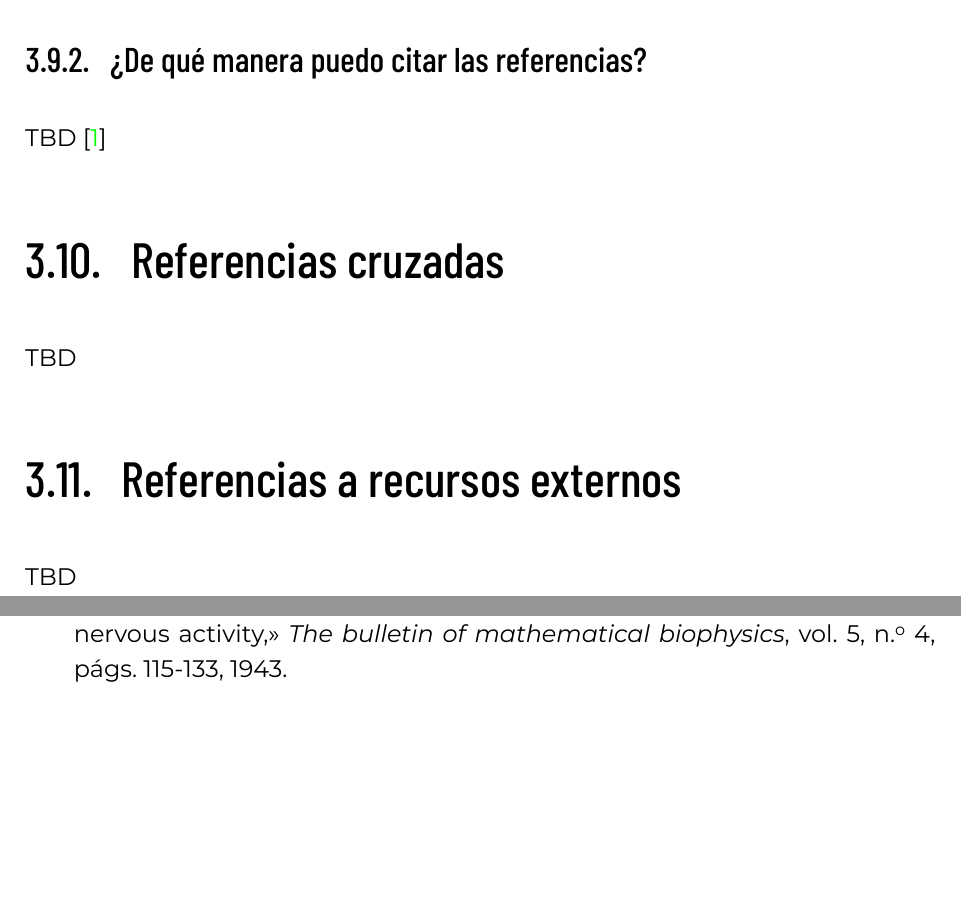
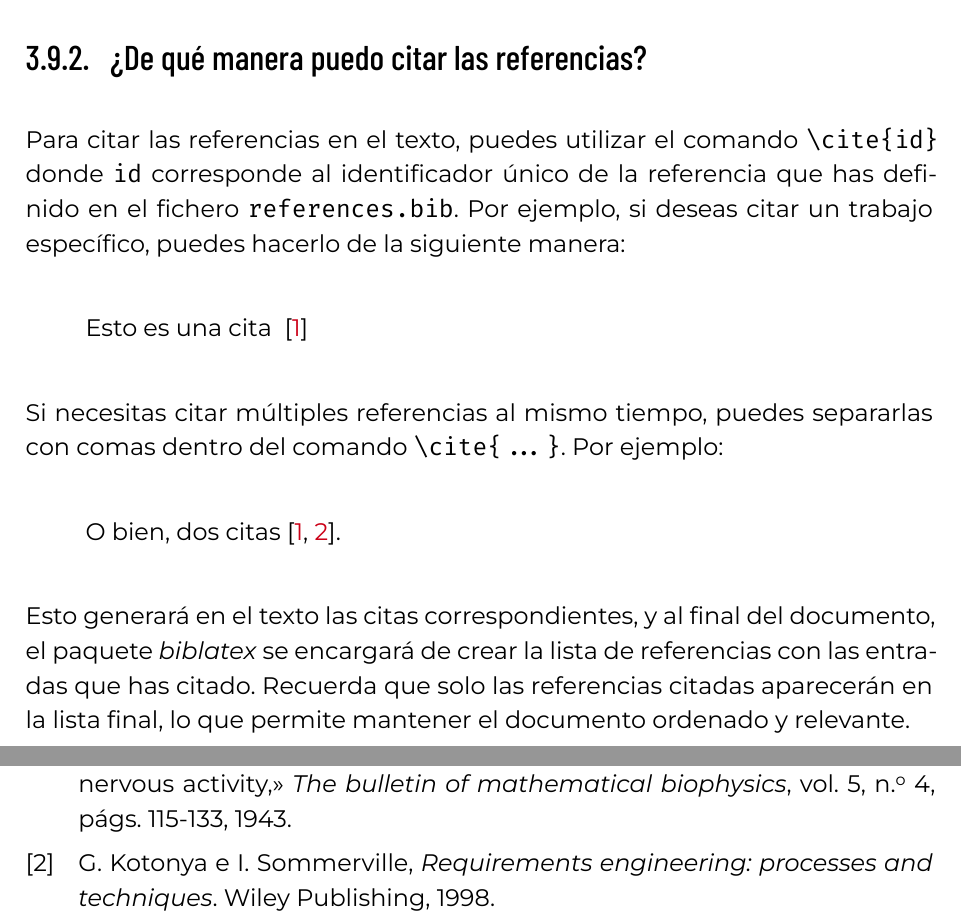
Before and after one commit to scaverod/URJC-TFG-Template, a LaTeX thesis (report.tex, which reads chapters/componentes.tex, references.bib, urjc-report.cls): two parts of pages 38 and 46 of 48, joined at a grey line, cut so that both start at the same text, the shorter picture padded with empty space. Compiled offline with XeLaTeX.

```diff
--- a/chapters/componentes.tex
+++ b/chapters/componentes.tex
@@ -434,12 +434,16 @@
 
 \subsection{¿De qué manera puedo citar las referencias?}
 
-TBD~\cite{mcculloch1943logical}
+Para citar las referencias en el texto, puedes utilizar el comando \texttt{\textbackslash cite\{id\}} donde \texttt{id} corresponde al identificador único de la referencia que has definido en el fichero \texttt{references.bib}. Por ejemplo, si deseas citar un trabajo específico, puedes hacerlo de la siguiente manera:
 
-\section{Referencias cruzadas}
+\begin{quote}
+Esto es una cita ~\cite{mcculloch1943logical}
+\end{quote}
 
-TBD
+Si necesitas citar múltiples referencias al mismo tiempo, puedes separarlas con comas dentro del comando \texttt{\textbackslash cite\{...\}}. Por ejemplo:
 
-\section{Referencias a recursos externos}
+\begin{quote}
+O bien, dos citas~\cite{mcculloch1943logical,kotonya1998requirements}.
+\end{quote}
 
-TBD
+Esto generará en el texto las citas correspondientes, y al final del documento, el paquete \textit{biblatex} se encargará de crear la lista de referencias con las entradas que has citado. Recuerda que solo las referencias citadas aparecerán en la lista final, lo que permite mantener el documento ordenado y relevante.
--- a/references.bib
+++ b/references.bib
@@ -8,3 +8,11 @@
   year={1943},
   publisher={Springer}
 }
+
+
+@book{kotonya1998requirements,
+  title={Requirements engineering: processes and techniques},
+  author={Kotonya, Gerald and Sommerville, Ian},
+  year={1998},
+  publisher={Wiley Publishing}
+}
--- a/urjc-report.cls
+++ b/urjc-report.cls
@@ -338,6 +338,7 @@
     unicode=true,
     colorlinks=true,
     linkcolor={linkcolor},
+    citecolor={linkcolor},
 }
 \makeatother
 
```
Also changed, not shown: urjc-report.cls (3 more changed lines).
